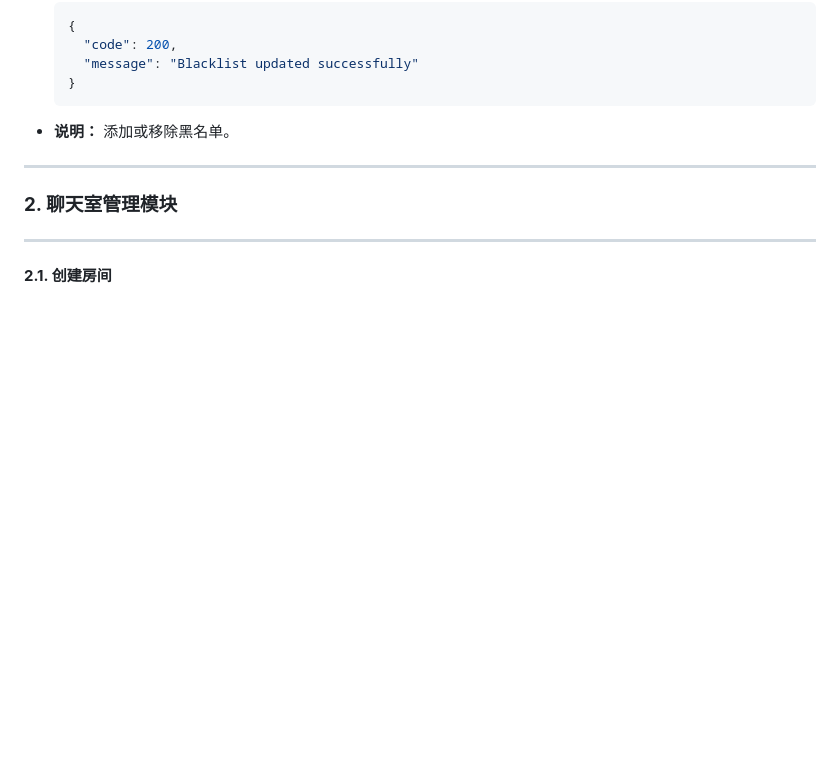
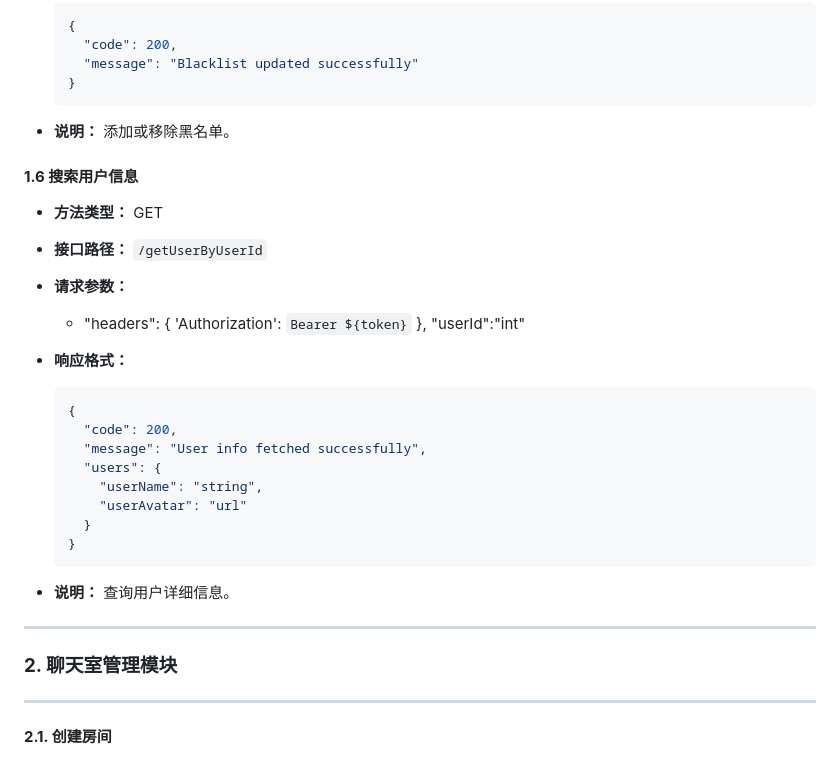
Before and after one commit to changttww/java_chat-room, a Markdown page: test.md, the part around one of its changes. Rendered like a GitHub page; blank space fills up the shorter version.

````diff
--- a/test.md
+++ b/test.md
@@ -145,6 +145,27 @@
   ```
 - **说明：** 添加或移除黑名单。
 
+#### **1.6 搜索用户信息**
+- **方法类型：** GET
+- **接口路径：** `/getUserByUserId`
+- **请求参数：**
+  - "headers": {
+        'Authorization': `Bearer ${token}`
+    },
+    "userId":"int"
+
+- **响应格式：**
+  ```json
+  {
+    "code": 200,
+    "message": "User info fetched successfully",
+    "users": {
+      "userName": "string",
+      "userAvatar": "url"
+    }
+  }
+  ```
+- **说明：** 查询用户详细信息。
 ---
 
 ### **2. 聊天室管理模块**
````
Also changed, not shown: other parts of test.md (+3 -3 lines).
